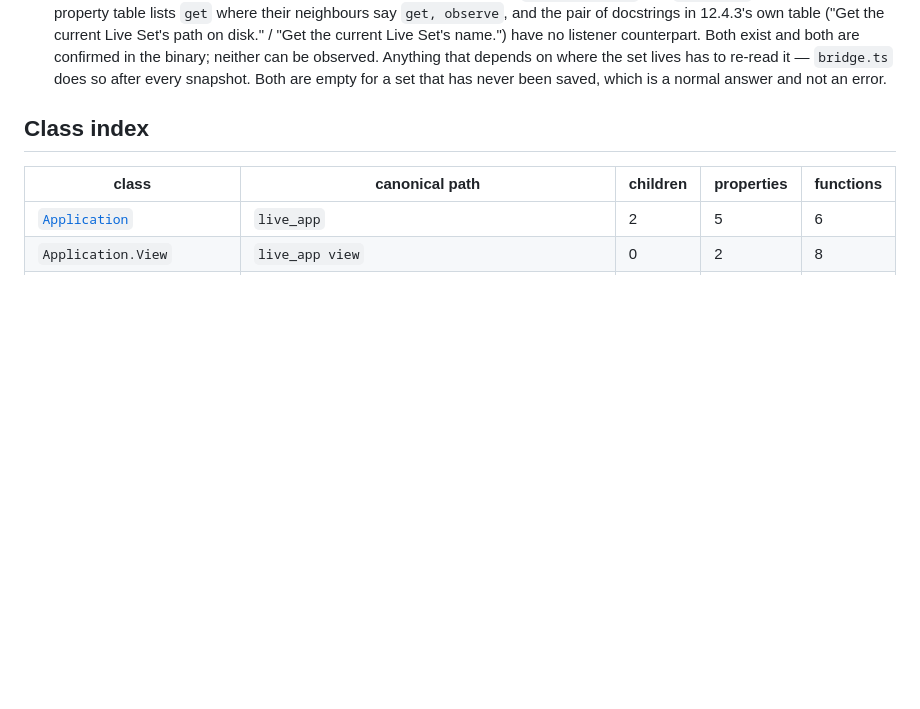
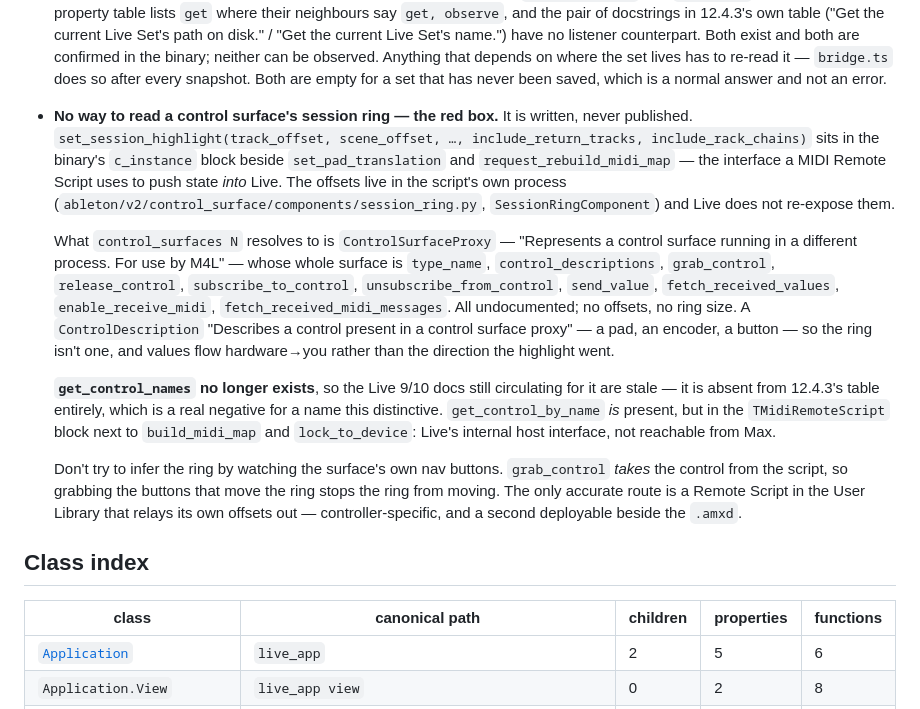
Before and after one commit to openflowfm/bridge, a Markdown page: LOM.md, the part around the change. Drawn GitHub-style; blank space fills up the shorter version.

```diff
--- a/LOM.md
+++ b/LOM.md
@@ -122,6 +122,34 @@ Answered questions, recorded so they stay answered.
   binary; neither can be observed. Anything that depends on where the set lives has to
   re-read it — `bridge.ts` does so after every snapshot. Both are empty for a set that
   has never been saved, which is a normal answer and not an error.
+- **No way to read a control surface's session ring — the red box.** It is written,
+  never published. `set_session_highlight(track_offset, scene_offset, …,
+  include_return_tracks, include_rack_chains)` sits in the binary's `c_instance` block
+  beside `set_pad_translation` and `request_rebuild_midi_map` — the interface a MIDI
+  Remote Script uses to push state *into* Live. The offsets live in the script's own
+  process (`ableton/v2/control_surface/components/session_ring.py`,
+  `SessionRingComponent`) and Live does not re-expose them.
+
+  What `control_surfaces N` resolves to is `ControlSurfaceProxy` — "Represents a
+  control surface running in a different process. For use by M4L" — whose whole
+  surface is `type_name`, `control_descriptions`, `grab_control`, `release_control`,
+  `subscribe_to_control`, `unsubscribe_from_control`, `send_value`,
+  `fetch_received_values`, `enable_receive_midi`, `fetch_received_midi_messages`. All
+  undocumented; no offsets, no ring size. A `ControlDescription` "Describes a control
+  present in a control surface proxy" — a pad, an encoder, a button — so the ring
+  isn't one, and values flow hardware→you rather than the direction the highlight went.
+
+  **`get_control_names` no longer exists**, so the Live 9/10 docs still circulating for
+  it are stale — it is absent from 12.4.3's table entirely, which is a real negative for
+  a name this distinctive. `get_control_by_name` *is* present, but in the
+  `TMidiRemoteScript` block next to `build_midi_map` and `lock_to_device`: Live's
+  internal host interface, not reachable from Max.
+
+  Don't try to infer the ring by watching the surface's own nav buttons. `grab_control`
+  *takes* the control from the script, so grabbing the buttons that move the ring stops
+  the ring from moving. The only accurate route is a Remote Script in the User Library
+  that relays its own offsets out — controller-specific, and a second deployable beside
+  the `.amxd`.
 
 ## Class index
 
```
